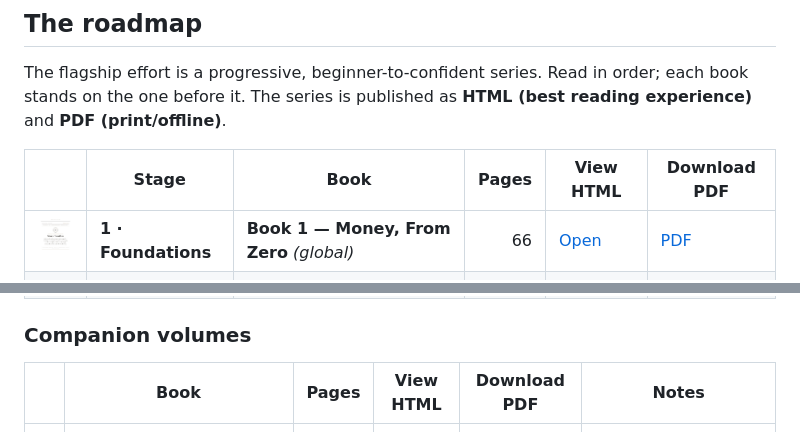
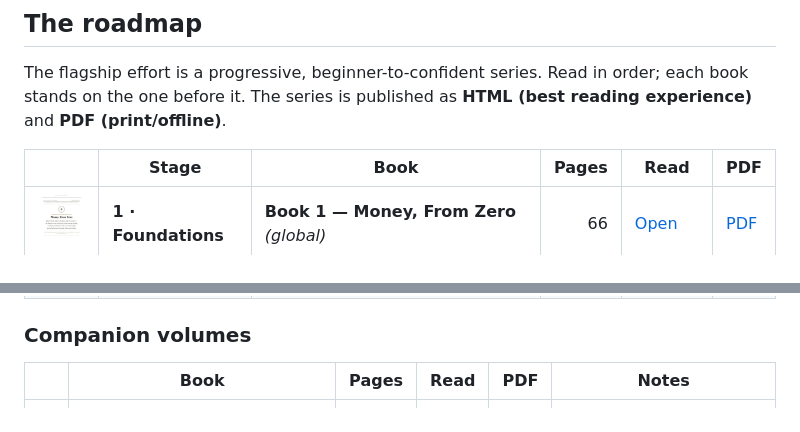
Before and after one commit to chethanbhatbs/money-mastered, a Markdown page: README.md, 2 parts joined by grey strips. Rendered like a GitHub page.

Commit message:
README: rename 'View HTML' column to 'Read' (and 'Download PDF' to 'PDF')
Tighter, more direct column headers in both books tables. The action is
'read'; the format detail isn't needed in the header.

Co-Authored-By: Claude Opus 4.7 (1M context) <noreply@anthropic.com>

```diff
--- a/README.md
+++ b/README.md
@@ -18,7 +18,7 @@
 
 The flagship effort is a progressive, beginner-to-confident series. Read in order; each book stands on the one before it. The series is published as **HTML (best reading experience)** and **PDF (print/offline)**.
 
-|  | Stage | Book | Pages | View HTML | Download PDF |
+|  | Stage | Book | Pages | Read | PDF |
 |---|---|---|---:|---|---|
 | <img src="docs/images/book1-cover.png" width="80"/> | **1 · Foundations** | **Book 1 — Money, From Zero** *(global)* | 66 | [Open](https://chethanbhatbs.github.io/money-mastered/book1-money-from-zero.html) | [PDF](https://chethanbhatbs.github.io/money-mastered/Book1-Money-From-Zero.pdf) |
 | <img src="docs/images/book2-cover.png" width="80"/> | **1 · Foundations** | **Book 2 — Where to Put Your Money** *(global)* | 63 | [Open](https://chethanbhatbs.github.io/money-mastered/book2-where-to-put-your-money.html) | [PDF](https://chethanbhatbs.github.io/money-mastered/Book2-Where-to-Put-Your-Money.pdf) |
@@ -31,7 +31,7 @@ The flagship effort is a progressive, beginner-to-confident series. Read in orde
 
 ### Companion volumes
 
-|  | Book | Pages | View HTML | Download PDF | Notes |
+|  | Book | Pages | Read | PDF | Notes |
 |---|---|---:|---|---|---|
 | <img src="docs/images/complete-money-cover.png" width="80"/> | **The Complete Money** — A Visual Encyclopedia of Finance, Wealth & Economics *(global)* | 143 | [Open](https://chethanbhatbs.github.io/money-mastered/the-complete-money.html) | [PDF](https://chethanbhatbs.github.io/money-mastered/The-Complete-Money.pdf) | Big-picture panorama: history, economics, crises, investing, psychology |
 | <img src="docs/images/stock-market-india-cover.png" width="80"/> | **The Stock Market, From Scratch** *(India, one-book overview)* | 88 | [Open](https://chethanbhatbs.github.io/money-mastered/stock-market-india.html) | [PDF](https://chethanbhatbs.github.io/money-mastered/The-Stock-Market-From-Scratch.pdf) | Express overview of the Indian market |
```
